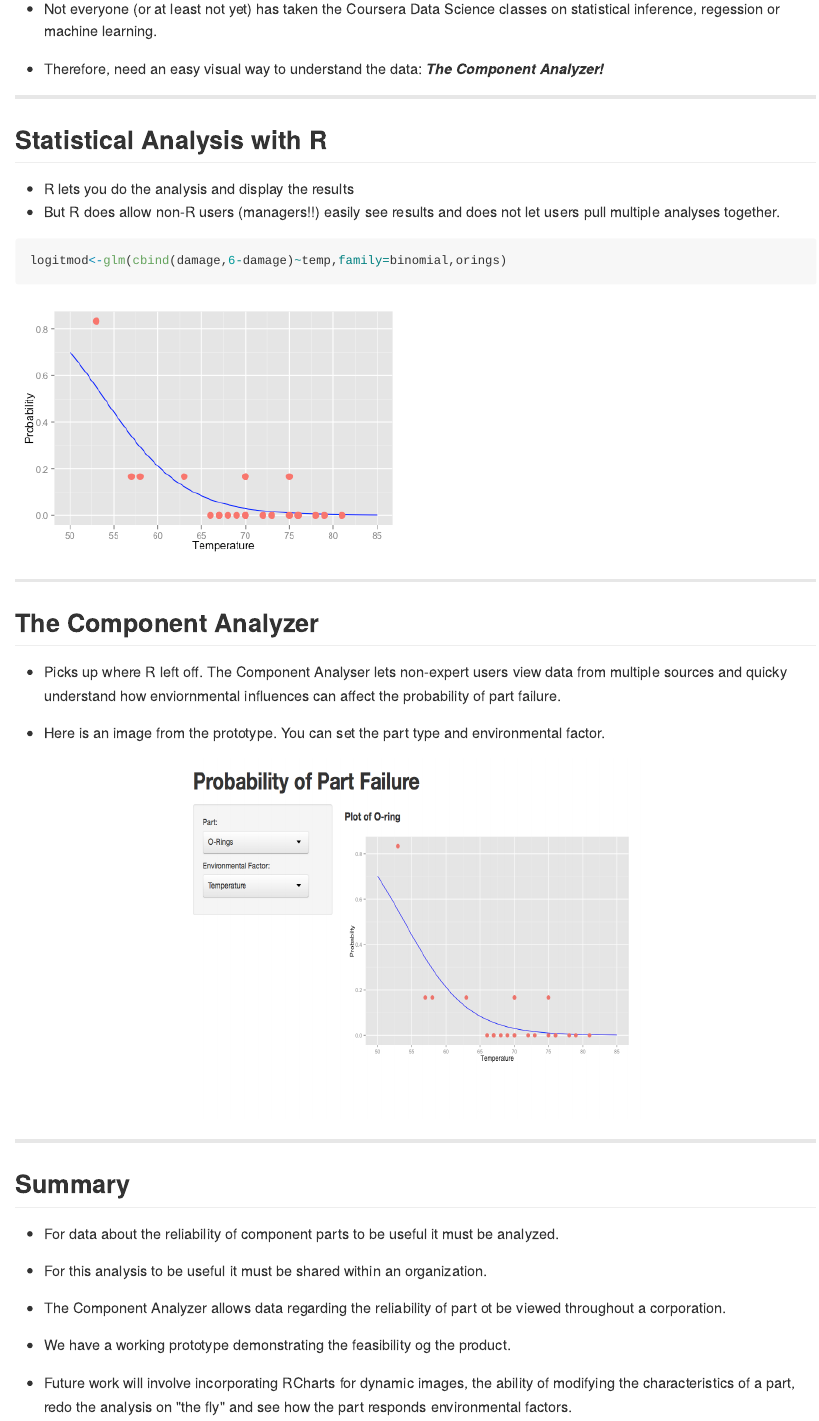
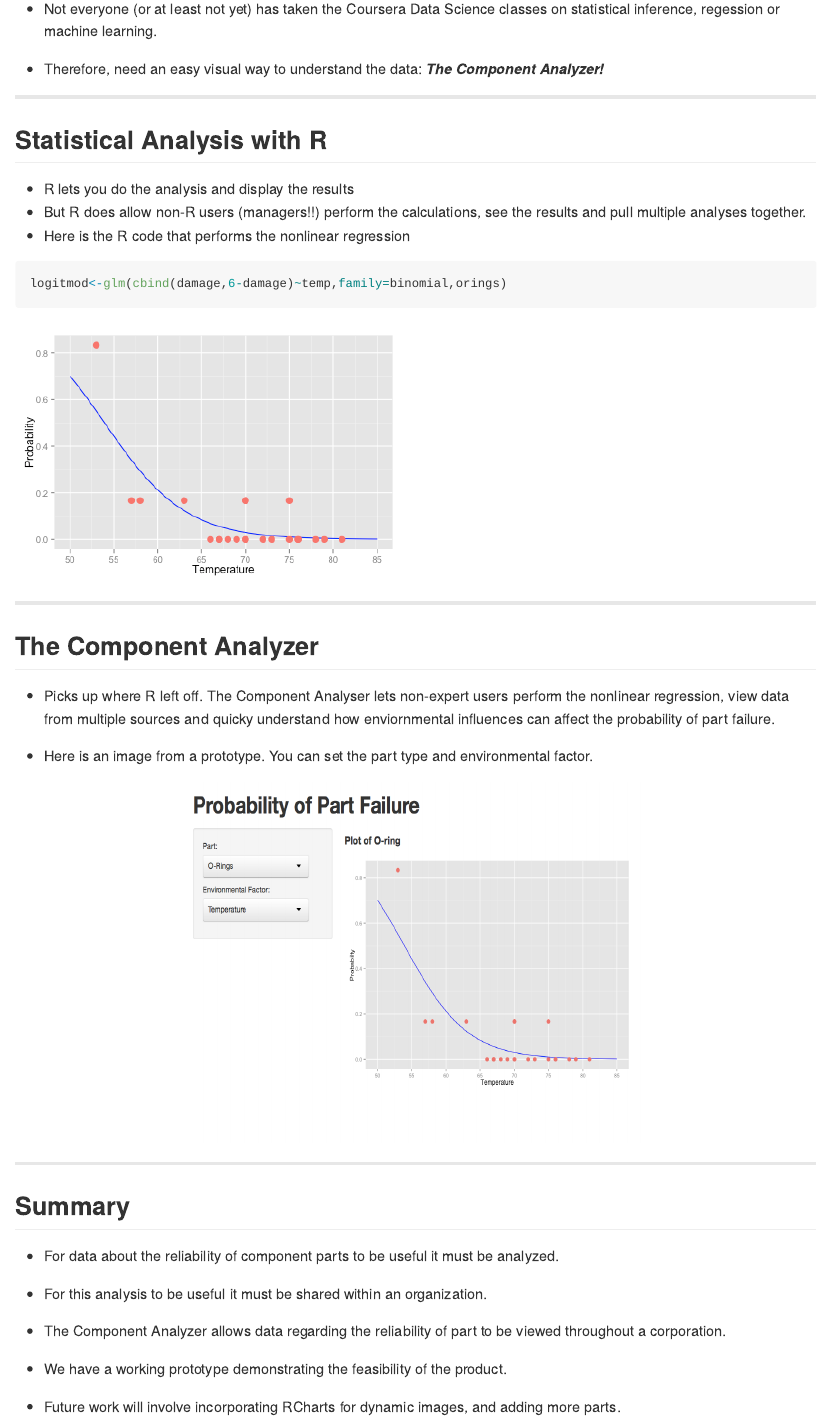
Before and after one commit to smithlsh/Data-Product-Coursera-Project, an R Markdown document (index.Rmd): the page in a window 1100 px wide, from 350 px down. The pictures show the output file index.md that the author committed with the source, drawn offline in the style of GitHub.

Commit message:
Updating slidify

````diff
--- a/index.Rmd
+++ b/index.Rmd
@@ -42,8 +42,10 @@ knit        : slidify::knit2slides
 ## Statistical Analysis with R
 
 - R lets you do the analysis and display the results
-- But R does allow non-R users (managers!!) easily see results and does not let users
-  pull multiple analyses together.
+- But R does allow non-R users (managers!!) perform the calculations, see
+  the results and pull multiple analyses together.
+- Here is the R code that performs the nonlinear regression
+
 
 ```{r, echo=FALSE}
 library(faraway)
@@ -70,9 +72,9 @@ plot
 ---
 ## The Component Analyzer
 
-- Picks up where R left off.  The Component Analyser lets non-expert users view data from multiple sources and quicky understand how enviornmental influences can affect the probability of part failure.
+- Picks up where R left off.  The Component Analyser lets non-expert users perform the nonlinear regression, view data from multiple sources and quicky understand how enviornmental influences can affect the probability of part failure.
 
-- Here is an image from the prototype. You can set the part type and environmental factor.
+- Here is an image from a prototype. You can set the part type and environmental factor.
 
 <center><IMG SRC="./assets/img/ComponentAnalyzer.png" width="500" height="400" ALT="Home"></A></center>
 
@@ -84,9 +86,8 @@ plot
 
 - For this analysis to be useful it must be shared within an organization.
 
-- The Component Analyzer allows data regarding the reliability of part ot be viewed throughout a corporation.
+- The Component Analyzer allows data regarding the reliability of part to be viewed throughout a corporation.
 
-- We have a working prototype demonstrating the feasibility og the product.
+- We have a working prototype demonstrating the feasibility of the product.
 
-- Future work will involve incorporating RCharts for dynamic images, the ability of modifying the characteristics
-  of a part, redo the analysis on "the fly" and see how the part responds environmental factors.
+- Future work will involve incorporating RCharts for dynamic images, and adding more parts.
````
Also changed, not shown: index.html, index.md.
